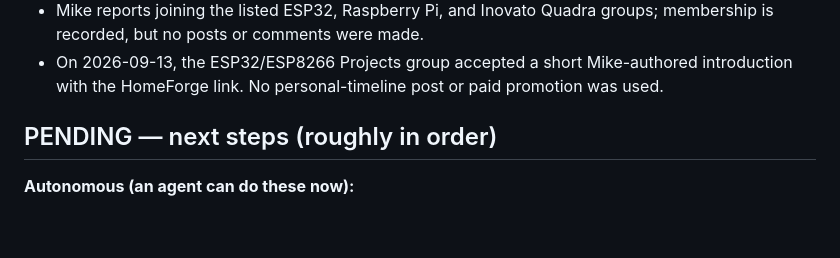
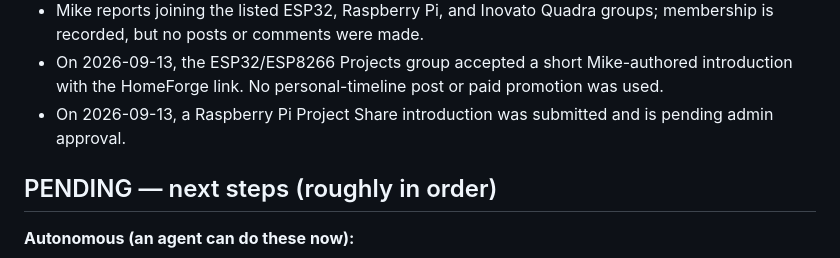
Before and after one commit to estivonponcho/homeforge, a Markdown page: HANDOFF.md, the part around the change. GitHub-like rendering; blank space fills up the shorter version.

Commit message:
record Raspberry Pi group submission

```diff
--- a/HANDOFF.md
+++ b/HANDOFF.md
@@ -55,6 +55,7 @@ HomeForge is **Mike Cage's affiliate + email monetization project**: a curated,
 - ESP32, Raspberry Pi, and Inovato Quadra group searches are recorded in `marketing/facebook/GROUP-RESEARCH.md`, along with contribution ideas grounded in the thermal-printer and Quadra projects. No posts or comments were made.
 - Mike reports joining the listed ESP32, Raspberry Pi, and Inovato Quadra groups; membership is recorded, but no posts or comments were made.
 - On 2026-09-13, the ESP32/ESP8266 Projects group accepted a short Mike-authored introduction with the HomeForge link. No personal-timeline post or paid promotion was used.
+- On 2026-09-13, a Raspberry Pi Project Share introduction was submitted and is pending admin approval.
 
 ## PENDING — next steps (roughly in order)
 **Autonomous (an agent can do these now):**
```
